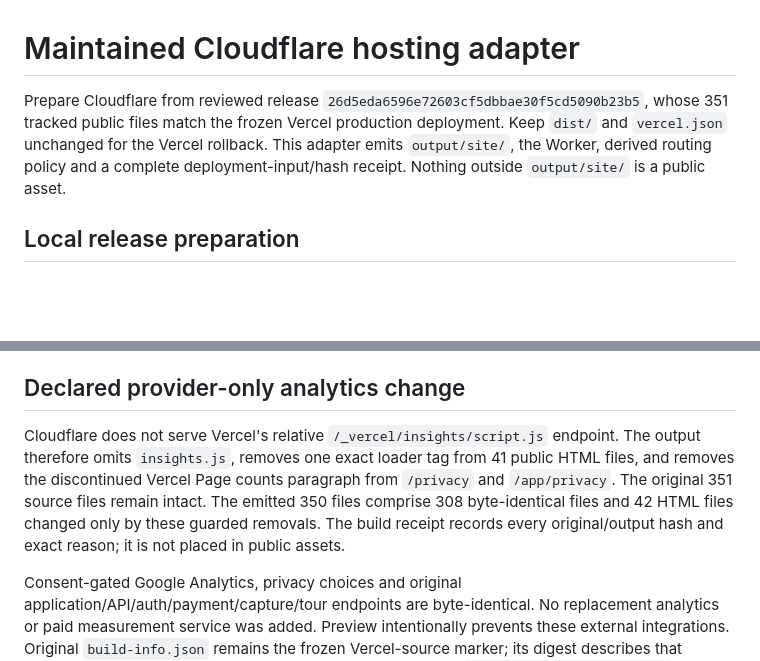
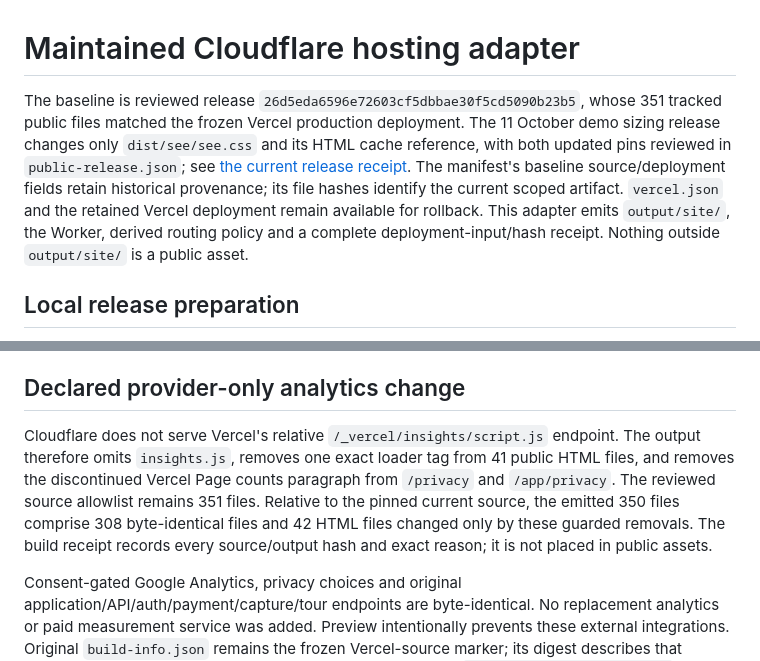
Before and after one commit to EzAuto399/veylet-site, a Markdown page: cloudflare/README.md, 2 parts joined by grey strips. Drawn GitHub-style; blank space fills up the shorter version.

Commit message:
Record deployed demo sizing and verification limits

```diff
--- a/cloudflare/README.md
+++ b/cloudflare/README.md
@@ -1,6 +1,6 @@
 # Maintained Cloudflare hosting adapter
 
-Prepare Cloudflare from reviewed release `26d5eda6596e72603cf5dbbae30f5cd5090b23b5`, whose 351 tracked public files match the frozen Vercel production deployment. Keep `dist/` and `vercel.json` unchanged for the Vercel rollback. This adapter emits `output/site/`, the Worker, derived routing policy and a complete deployment-input/hash receipt. Nothing outside `output/site/` is a public asset.
+The baseline is reviewed release `26d5eda6596e72603cf5dbbae30f5cd5090b23b5`, whose 351 tracked public files matched the frozen Vercel production deployment. The 11 October demo sizing release changes only `dist/see/see.css` and its HTML cache reference, with both updated pins reviewed in `public-release.json`; see [the current release receipt](HANDOFF.md#demo-sizing-release--11-october-2026). The manifest's baseline source/deployment fields retain historical provenance; its file hashes identify the current scoped artifact. `vercel.json` and the retained Vercel deployment remain available for rollback. This adapter emits `output/site/`, the Worker, derived routing policy and a complete deployment-input/hash receipt. Nothing outside `output/site/` is a public asset.
 
 ## Local release preparation
 
@@ -34,7 +34,7 @@ For rollback, root can remove the two HTTPS Worker routes while retaining the ex
 
 ## Declared provider-only analytics change
 
-Cloudflare does not serve Vercel's relative `/_vercel/insights/script.js` endpoint. The output therefore omits `insights.js`, removes one exact loader tag from 41 public HTML files, and removes the discontinued Vercel Page counts paragraph from `/privacy` and `/app/privacy`. The original 351 source files remain intact. The emitted 350 files comprise 308 byte-identical files and 42 HTML files changed only by these guarded removals. The build receipt records every original/output hash and exact reason; it is not placed in public assets.
+Cloudflare does not serve Vercel's relative `/_vercel/insights/script.js` endpoint. The output therefore omits `insights.js`, removes one exact loader tag from 41 public HTML files, and removes the discontinued Vercel Page counts paragraph from `/privacy` and `/app/privacy`. The reviewed source allowlist remains 351 files. Relative to the pinned current source, the emitted 350 files comprise 308 byte-identical files and 42 HTML files changed only by these guarded removals. The build receipt records every source/output hash and exact reason; it is not placed in public assets.
 
 Consent-gated Google Analytics, privacy choices and original application/API/auth/payment/capture/tour endpoints are byte-identical. No replacement analytics or paid measurement service was added. Preview intentionally prevents these external integrations. Original `build-info.json` remains the frozen Vercel-source marker; its digest describes that original selection, not the transformed Cloudflare output. Use `output/build-manifest.json` to identify the Cloudflare artifact.
 
```
Also changed, not shown: cloudflare/HANDOFF.md (+12 -0 lines).
